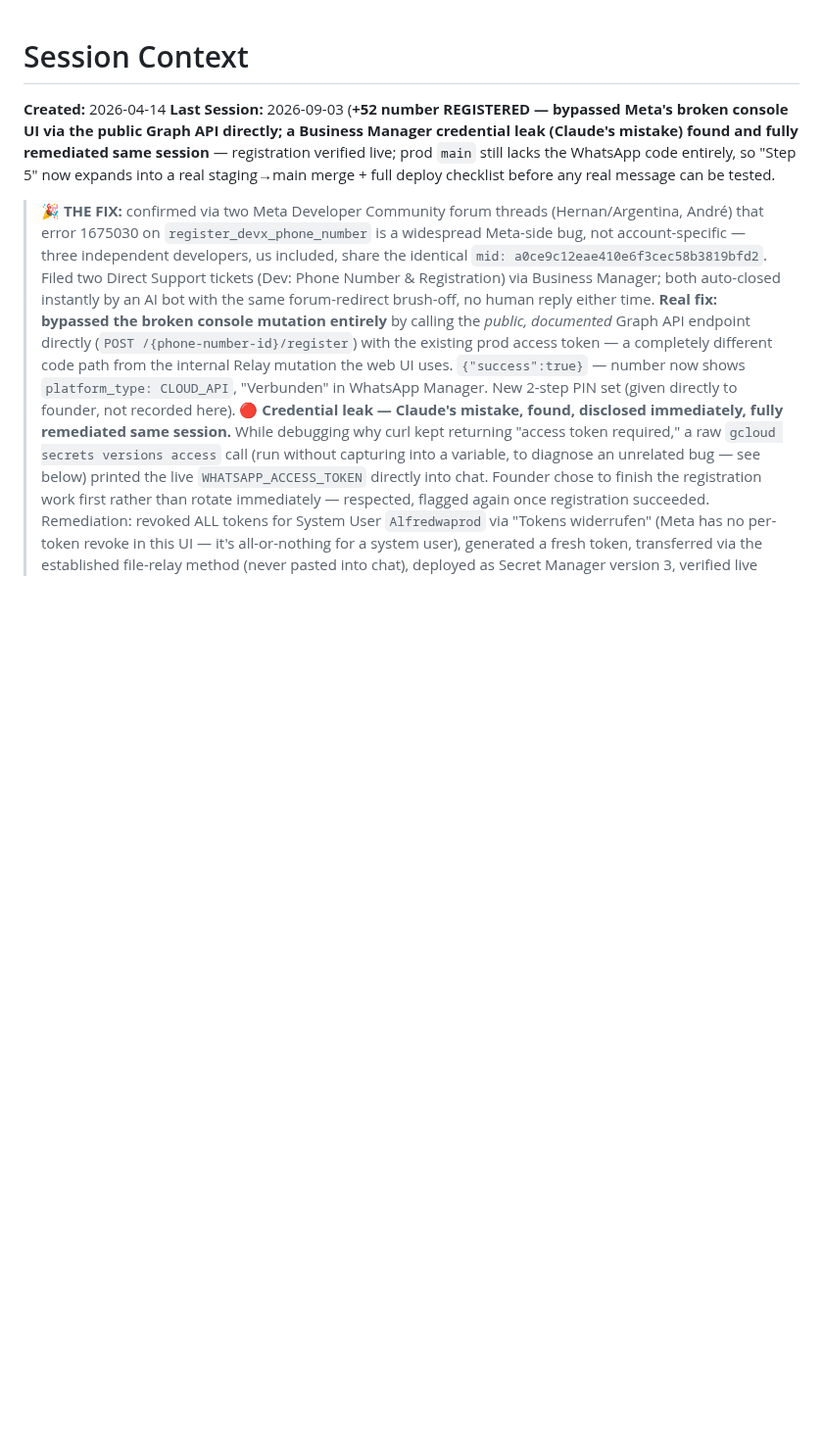
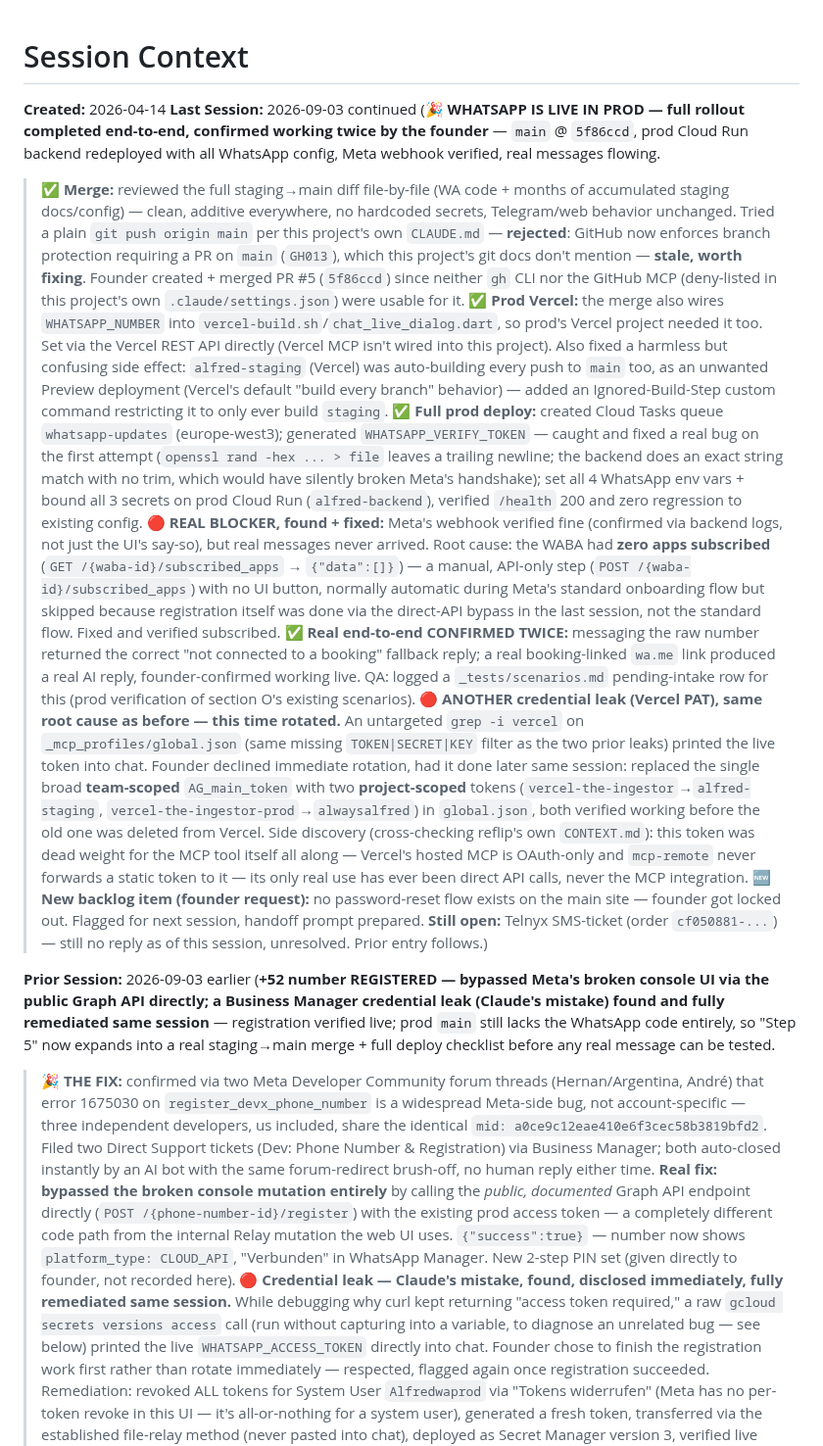
Before and after one commit to AG-2-0-projects-Hub/alfred-ingestor, a Markdown page: CONTEXT.md, the part around one of its changes. Shown at 98% size. Rendered like a GitHub page; blank space fills up the shorter version.

Commit message:
docs: log WhatsApp prod go-live, WABA subscription fix, Vercel token split
WhatsApp Business Platform is live in prod end-to-end, confirmed twice.
Also logs two more credential leaks this session (same grep root cause)
and their remediation, plus a new password-reset backlog item.

Co-Authored-By: Claude Sonnet 5 <noreply@anthropic.com>

```diff
--- a/CONTEXT.md
+++ b/CONTEXT.md
@@ -1,6 +1,17 @@
 # Session Context
 **Created:** 2026-04-14
-**Last Session:** 2026-09-03 (**+52 number REGISTERED — bypassed Meta's broken console UI via the public Graph API directly; a Business Manager credential leak (Claude's mistake) found and fully remediated same session** — registration verified live; prod `main` still lacks the WhatsApp code entirely, so "Step 5" now expands into a real staging→main merge + full deploy checklist before any real message can be tested.
+**Last Session:** 2026-09-03 continued (**🎉 WHATSAPP IS LIVE IN PROD — full rollout completed end-to-end, confirmed working twice by the founder** — `main` @ `5f86ccd`, prod Cloud Run backend redeployed with all WhatsApp config, Meta webhook verified, real messages flowing.
+> **✅ Merge:** reviewed the full staging→main diff file-by-file (WA code + months of accumulated staging docs/config) — clean, additive everywhere, no hardcoded secrets, Telegram/web behavior unchanged. Tried a plain `git push origin main` per this project's own `CLAUDE.md` — **rejected**: GitHub now enforces branch protection requiring a PR on `main` (`GH013`), which this project's git docs don't mention — **stale, worth fixing**. Founder created + merged PR #5 (`5f86ccd`) since neither `gh` CLI nor the GitHub MCP (deny-listed in this project's own `.claude/settings.json`) were usable for it.
+> **✅ Prod Vercel:** the merge also wires `WHATSAPP_NUMBER` into `vercel-build.sh`/`chat_live_dialog.dart`, so prod's Vercel project needed it too. Set via the Vercel REST API directly (Vercel MCP isn't wired into this project). Also fixed a harmless but confusing side effect: `alfred-staging` (Vercel) was auto-building every push to `main` too, as an unwanted Preview deployment (Vercel's default "build every branch" behavior) — added an Ignored-Build-Step custom command restricting it to only ever build `staging`.
+> **✅ Full prod deploy:** created Cloud Tasks queue `whatsapp-updates` (europe-west3); generated `WHATSAPP_VERIFY_TOKEN` — caught and fixed a real bug on the first attempt (`openssl rand -hex ... > file` leaves a trailing newline; the backend does an exact string match with no trim, which would have silently broken Meta's handshake); set all 4 WhatsApp env vars + bound all 3 secrets on prod Cloud Run (`alfred-backend`), verified `/health` 200 and zero regression to existing config.
+> **🔴 REAL BLOCKER, found + fixed:** Meta's webhook verified fine (confirmed via backend logs, not just the UI's say-so), but real messages never arrived. Root cause: the WABA had **zero apps subscribed** (`GET /{waba-id}/subscribed_apps` → `{"data":[]}`) — a manual, API-only step (`POST /{waba-id}/subscribed_apps`) with no UI button, normally automatic during Meta's standard onboarding flow but skipped because registration itself was done via the direct-API bypass in the last session, not the standard flow. Fixed and verified subscribed.
+> **✅ Real end-to-end CONFIRMED TWICE:** messaging the raw number returned the correct "not connected to a booking" fallback reply; a real booking-linked `wa.me` link produced a real AI reply, founder-confirmed working live. QA: logged a `_tests/scenarios.md` pending-intake row for this (prod verification of section O's existing scenarios).
+> **🔴 ANOTHER credential leak (Vercel PAT), same root cause as before — this time rotated.** An untargeted `grep -i vercel` on `_mcp_profiles/global.json` (same missing `TOKEN|SECRET|KEY` filter as the two prior leaks) printed the live token into chat. Founder declined immediate rotation, had it done later same session: replaced the single broad **team-scoped** `AG_main_token` with two **project-scoped** tokens (`vercel-the-ingestor`→`alfred-staging`, `vercel-the-ingestor-prod`→`alwaysalfred`) in `global.json`, both verified working before the old one was deleted from Vercel. Side discovery (cross-checking reflip's own `CONTEXT.md`): this token was dead weight for the MCP tool itself all along — Vercel's hosted MCP is OAuth-only and `mcp-remote` never forwards a static token to it — its only real use has ever been direct API calls, never the MCP integration.
+> **🆕 New backlog item (founder request):** no password-reset flow exists on the main site — founder got locked out. Flagged for next session, handoff prompt prepared.
+> **Still open:** Telnyx SMS-ticket (order `cf050881-...`) — still no reply as of this session, unresolved.
+> Prior entry follows.)
+
+**Prior Session:** 2026-09-03 earlier (**+52 number REGISTERED — bypassed Meta's broken console UI via the public Graph API directly; a Business Manager credential leak (Claude's mistake) found and fully remediated same session** — registration verified live; prod `main` still lacks the WhatsApp code entirely, so "Step 5" now expands into a real staging→main merge + full deploy checklist before any real message can be tested.
 > **🎉 THE FIX:** confirmed via two Meta Developer Community forum threads (Hernan/Argentina, André) that error 1675030 on `register_devx_phone_number` is a widespread Meta-side bug, not account-specific — three independent developers, us included, share the identical `mid: a0ce9c12eae410e6f3cec58b3819bfd2`. Filed two Direct Support tickets (Dev: Phone Number & Registration) via Business Manager; both auto-closed instantly by an AI bot with the same forum-redirect brush-off, no human reply either time. **Real fix: bypassed the broken console mutation entirely** by calling the *public, documented* Graph API endpoint directly (`POST /{phone-number-id}/register`) with the existing prod access token — a completely different code path from the internal Relay mutation the web UI uses. `{"success":true}` — number now shows `platform_type: CLOUD_API`, "Verbunden" in WhatsApp Manager. New 2-step PIN set (given directly to founder, not recorded here).
 > **🔴 Credential leak — Claude's mistake, found, disclosed immediately, fully remediated same session.** While debugging why curl kept returning "access token required," a raw `gcloud secrets versions access` call (run without capturing into a variable, to diagnose an unrelated bug — see below) printed the live `WHATSAPP_ACCESS_TOKEN` directly into chat. Founder chose to finish the registration work first rather than rotate immediately — respected, flagged again once registration succeeded. Remediation: revoked ALL tokens for System User `Alfredwaprod` via "Tokens widerrufen" (Meta has no per-token revoke in this UI — it's all-or-nothing for a system user), generated a fresh token, transferred via the established file-relay method (never pasted into chat), deployed as Secret Manager version 3, verified live against the Graph API. The leaked token was revoked *before* its replacement went live — no window where a leaked credential was both live and unrotated.
 > **🐛 Real tooling bug found, worked around:** `$(...)` command substitution silently returns empty in this session's Bash-tool→WSL invocation path, even for a trivial `cat file` — while direct piping and `>` file redirection both work reliably. This is what caused the earlier false lead (looked like a Graph API permissions error on the phone number object; was actually an empty Authorization header every time, including on the very first "successful-looking" POST attempt). Working pattern established: write secrets/tokens to a local temp file, build curl headers via `-H @file` (curl reads one header per line from a file since 7.55.0), never `TOKEN=$(...)`. **Global lesson candidate** — this would recur in any project using this Bash-tool+WSL combination, not just here; logged to this project's `lessons.md`, not yet promoted.
```
Also changed, not shown: other parts of CONTEXT.md (+1 -0 lines), _tests/scenarios.md (+1 -0 lines).
